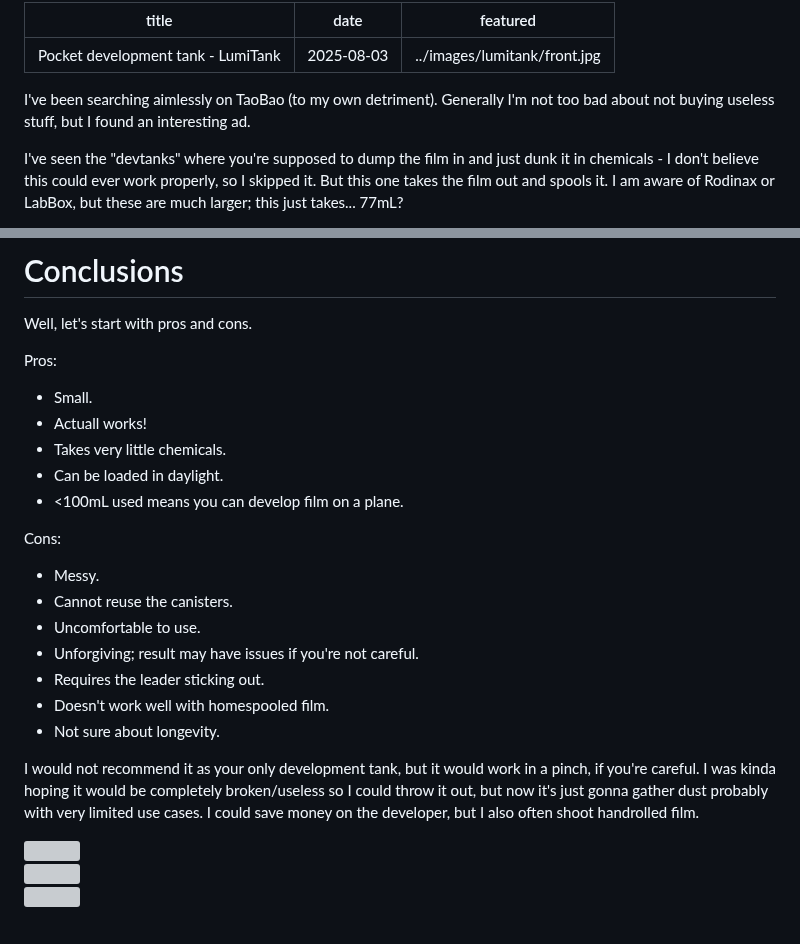
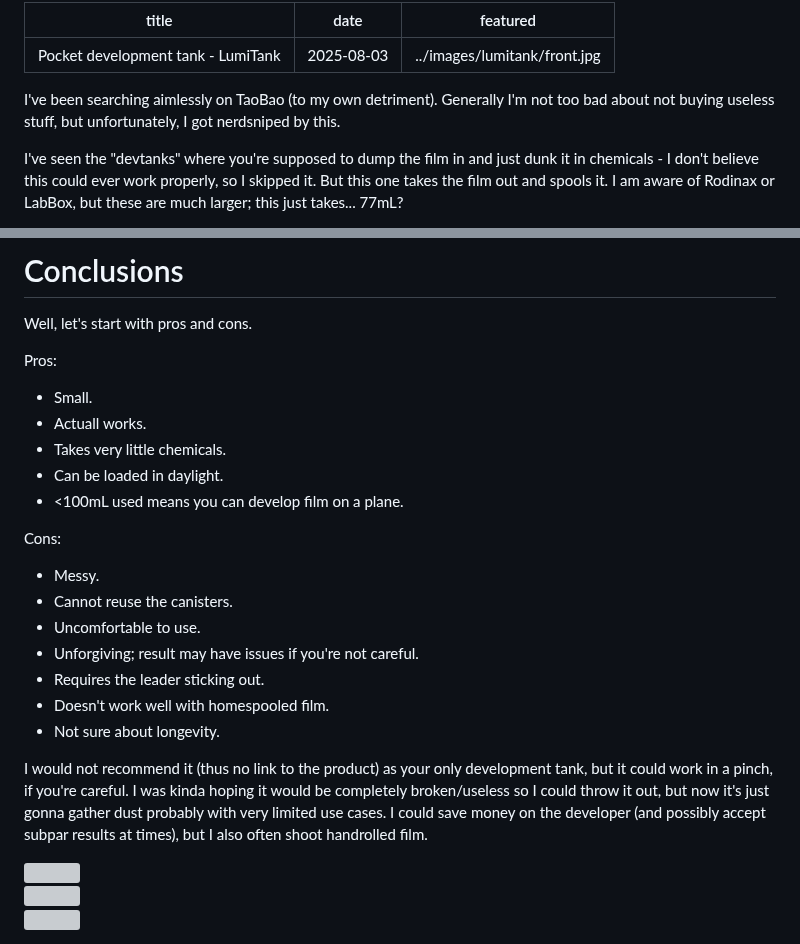
Before and after one commit to Spaqin/spaq-in, a Markdown page: src/posts/pocket-dev-lumitank.md, 2 parts joined by grey strips. Drawn GitHub-style; grey boxes are pictures that could not be loaded.

```diff
--- a/src/posts/pocket-dev-lumitank.md
+++ b/src/posts/pocket-dev-lumitank.md
@@ -4,7 +4,7 @@ date: "2025-08-03"
 featured: "../images/lumitank/front.jpg"
 ---
 
-I've been searching aimlessly on TaoBao (to my own detriment). Generally I'm not too bad about not buying useless stuff, but I found an interesting ad.
+I've been searching aimlessly on TaoBao (to my own detriment). Generally I'm not too bad about not buying useless stuff, but unfortunately, I got nerdsniped by this.
 
 I've seen the "devtanks" where you're supposed to dump the film in and just dunk it in chemicals - I don't believe this could ever work properly, so I skipped it. But this one takes the film out and spools it. I am aware of Rodinax or LabBox, but these are much larger; this just takes... 77mL?
 
@@ -116,7 +116,7 @@ Well, let's start with pros and cons.
 Pros:
 
 + Small.
-+ Actuall works!
++ Actuall works.
 + Takes very little chemicals.
 + Can be loaded in daylight.
 + <100mL used means you can develop film on a plane.
@@ -131,7 +131,7 @@ Cons:
 - Doesn't work well with homespooled film.
 - Not sure about longevity.
 
-I would not recommend it as your only development tank, but it would work in a pinch, if you're careful. I was kinda hoping it would be completely broken/useless so I could throw it out, but now it's just gonna gather dust probably with very limited use cases. I could save money on the developer, but I also often shoot handrolled film.
+I would not recommend it (thus no link to the product) as your only development tank, but it could work in a pinch, if you're careful. I was kinda hoping it would be completely broken/useless so I could throw it out, but now it's just gonna gather dust probably with very limited use cases. I could save money on the developer (and possibly accept subpar results at times), but I also often shoot handrolled film.
 
 <div style="display:flex">
      <div style="flex:1;">
```
